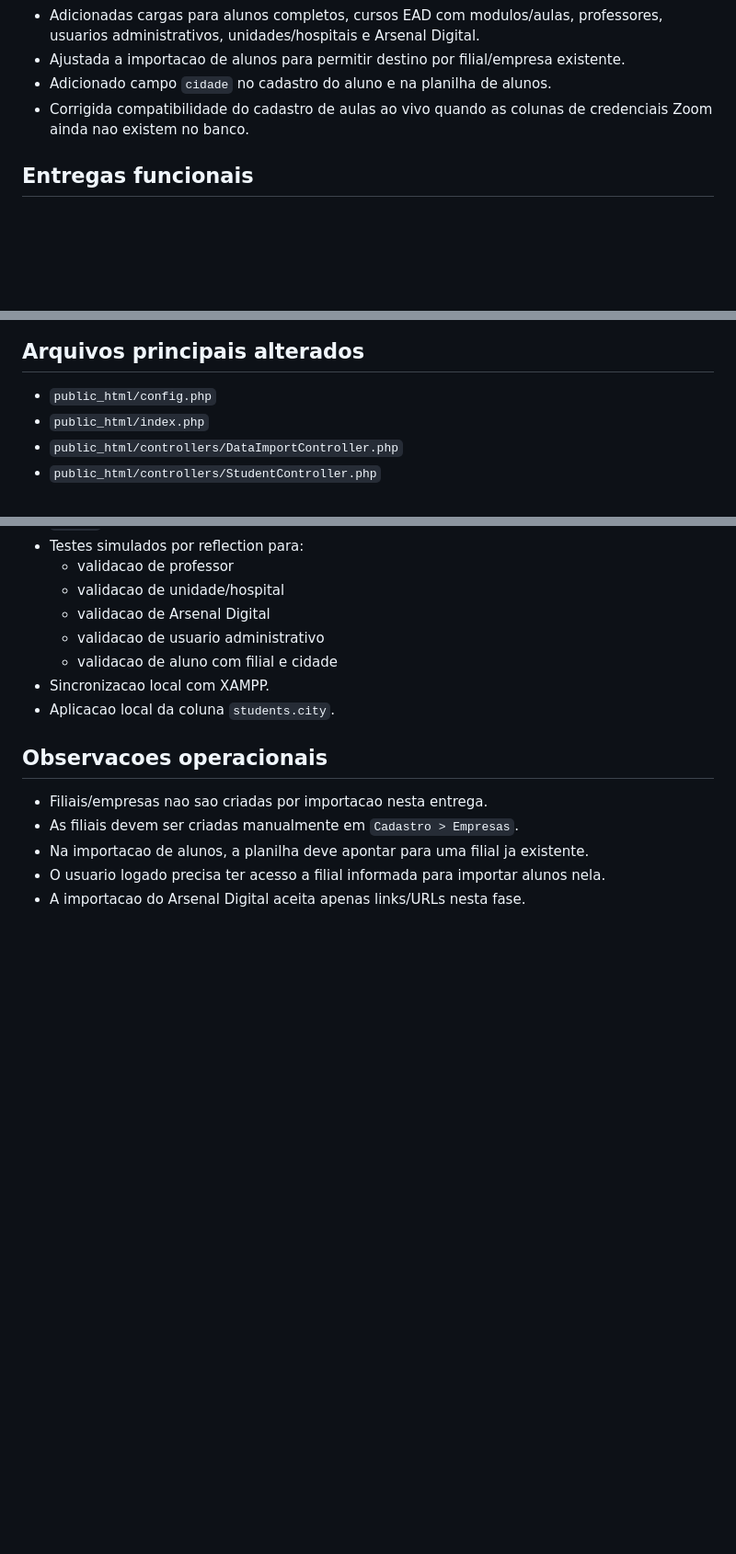
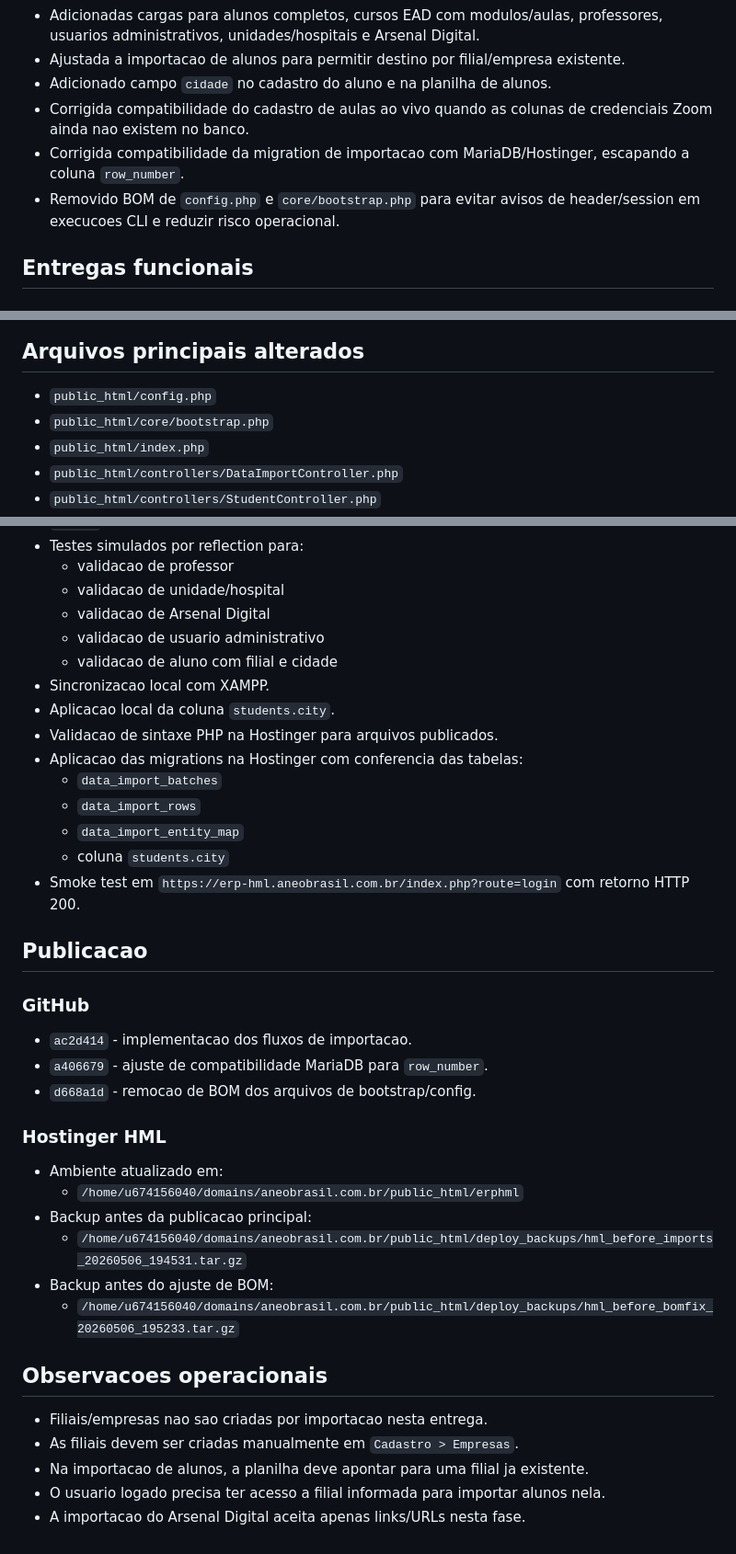
Before and after one commit to viniciuscampos14c/aneo-gestao-prd, a Markdown page: STATUS_IMPLEMENTACOES_2026-05-06.md, 3 parts joined by grey strips. Shown at 92% size. Rendered like a GitHub page; blank space fills up the shorter version.

Commit message:
docs: update data import deployment status

```diff
--- a/STATUS_IMPLEMENTACOES_2026-05-06.md
+++ b/STATUS_IMPLEMENTACOES_2026-05-06.md
@@ -9,6 +9,8 @@ Data: 2026-05-06
 - Ajustada a importacao de alunos para permitir destino por filial/empresa existente.
 - Adicionado campo `cidade` no cadastro do aluno e na planilha de alunos.
 - Corrigida compatibilidade do cadastro de aulas ao vivo quando as colunas de credenciais Zoom ainda nao existem no banco.
+- Corrigida compatibilidade da migration de importacao com MariaDB/Hostinger, escapando a coluna `row_number`.
+- Removido BOM de `config.php` e `core/bootstrap.php` para evitar avisos de header/session em execucoes CLI e reduzir risco operacional.
 
 ## Entregas funcionais
 
@@ -124,6 +126,7 @@ Adiciona na tabela `students`:
 
 ## Arquivos principais alterados
 - `public_html/config.php`
+- `public_html/core/bootstrap.php`
 - `public_html/index.php`
 - `public_html/controllers/DataImportController.php`
 - `public_html/controllers/StudentController.php`
@@ -146,6 +149,28 @@ Adiciona na tabela `students`:
   - validacao de aluno com filial e cidade
 - Sincronizacao local com XAMPP.
 - Aplicacao local da coluna `students.city`.
+- Validacao de sintaxe PHP na Hostinger para arquivos publicados.
+- Aplicacao das migrations na Hostinger com conferencia das tabelas:
+  - `data_import_batches`
+  - `data_import_rows`
+  - `data_import_entity_map`
+  - coluna `students.city`
+- Smoke test em `https://erp-hml.aneobrasil.com.br/index.php?route=login` com retorno HTTP 200.
+
+## Publicacao
+
+### GitHub
+- `ac2d414` - implementacao dos fluxos de importacao.
+- `a406679` - ajuste de compatibilidade MariaDB para `row_number`.
+- `d668a1d` - remocao de BOM dos arquivos de bootstrap/config.
+
+### Hostinger HML
+- Ambiente atualizado em:
+  - `/home/u674156040/domains/aneobrasil.com.br/public_html/erphml`
+- Backup antes da publicacao principal:
+  - `/home/u674156040/domains/aneobrasil.com.br/public_html/deploy_backups/hml_before_imports_20260506_194531.tar.gz`
+- Backup antes do ajuste de BOM:
+  - `/home/u674156040/domains/aneobrasil.com.br/public_html/deploy_backups/hml_before_bomfix_20260506_195233.tar.gz`
 
 ## Observacoes operacionais
 - Filiais/empresas nao sao criadas por importacao nesta entrega.
```
